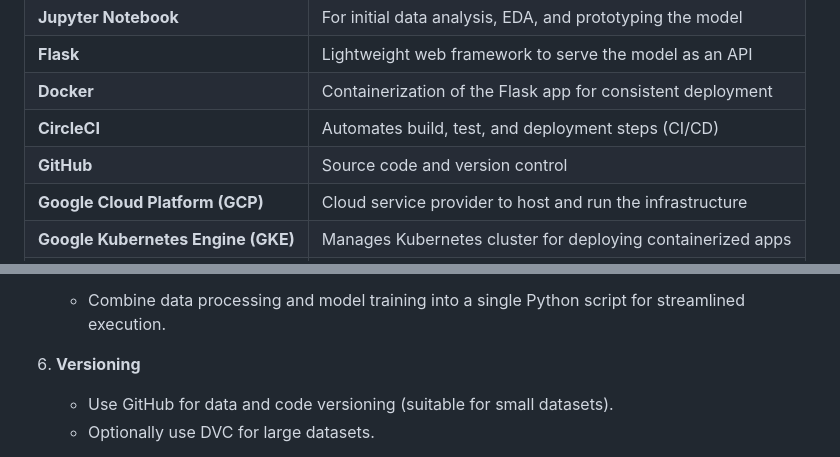
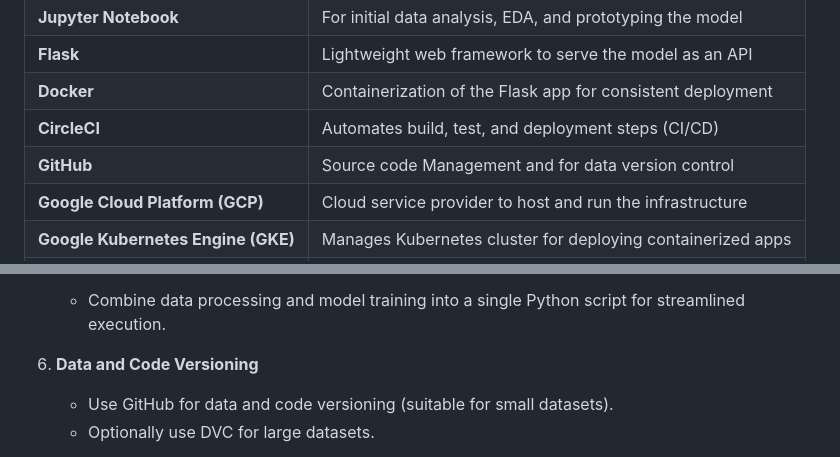
Before and after one commit to AishwaryaSriyapuReddy/MLOps-Project-with-CircleCI-and-GCP-Kubernetes-Deployment, a Markdown page: README.md, 2 parts joined by grey strips. Rendered like a GitHub page.

```diff
--- a/README.md
+++ b/README.md
@@ -36,7 +36,7 @@ This project follows a modern CI/CD-based MLOps architecture powered by CircleCI
 | **Flask**                           | Lightweight web framework to serve the model as an API      |
 | **Docker**                          | Containerization of the Flask app for consistent deployment |
 | **CircleCI**                        | Automates build, test, and deployment steps (CI/CD)         |
-| **GitHub**                          | Source code and version control                             |
+| **GitHub**                          | Source code Management and for data version control                             |
 | **Google Cloud Platform (GCP)**     | Cloud service provider to host and run the infrastructure   |
 | **Google Kubernetes Engine (GKE)**  | Manages Kubernetes cluster for deploying containerized apps |
 | **Google Container Registry (GCR)** | Stores and manages Docker images used in deployment         |
@@ -70,7 +70,7 @@ Pipelines can be triggered manually or automatically on code pushes.
 5. **Training Pipeline**
    - Combine data processing and model training into a single Python script for streamlined execution.
 
-6. **Versioning**
+6. **Data and Code Versioning**
    - Use GitHub for data and code versioning (suitable for small datasets).
    - Optionally use DVC for large datasets.
 
```
